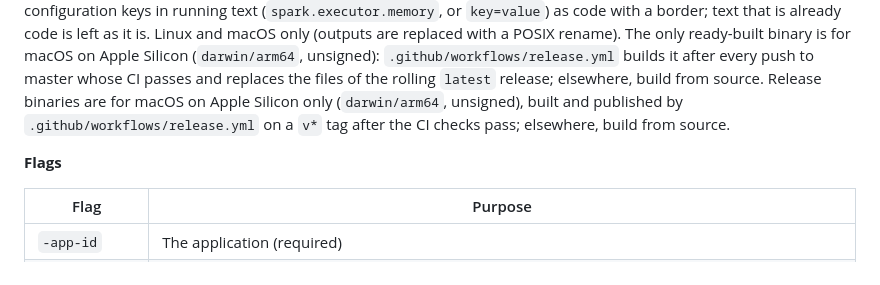
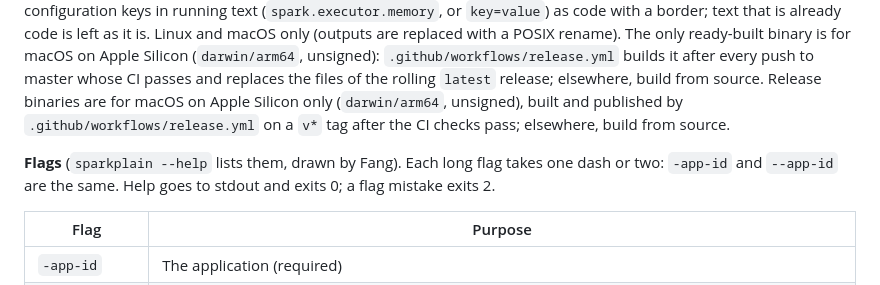
Before and after one commit to ryandam9/sparkplain, a Markdown page: docs/SPEC.md, the part around the change. GitHub-like rendering.

Commit message:
Record the move to Cobra and Fang for the CLI help
SPEC §6 says both dash styles work and where help goes; HISTORY keeps
the decision and the options the user chose from.

Co-Authored-By: Claude Opus 5.5 (1M context) <noreply@anthropic.com>

```diff
--- a/docs/SPEC.md
+++ b/docs/SPEC.md
@@ -163,7 +163,7 @@ Rules that judge CPU, GC and memory size skip runs with less than `min-run-time`
 
 **Outputs.** `<app-id>-report.html`, `<app-id>-report.json` and `<app-id>-explorer.html` in `~/sparkplain/<yyyy-mm-dd>/<app-id>/` unless `-out` is given. Files are 0600 and new folders 0700, because reports carry user names, hosts and log lines. Both pages are single self-contained files that make no network requests, in light and dark themes; `report.html` uses system fonts and inline SVG. On both pages a small embedded script (`props.js`) shows configuration keys in running text (`spark.executor.memory`, or `key=value`) as code with a border; text that is already code is left as it is. Linux and macOS only (outputs are replaced with a POSIX rename). The only ready-built binary is for macOS on Apple Silicon (`darwin/arm64`, unsigned): `.github/workflows/release.yml` builds it after every push to master whose CI passes and replaces the files of the rolling `latest` release; elsewhere, build from source. Release binaries are for macOS on Apple Silicon only (`darwin/arm64`, unsigned), built and published by `.github/workflows/release.yml` on a `v*` tag after the CI checks pass; elsewhere, build from source.
 
-**Flags**
+**Flags** (`sparkplain --help` lists them, drawn by Fang). Each long flag takes one dash or two: `-app-id` and `--app-id` are the same. Help goes to stdout and exits 0; a flag mistake exits 2.
 
 | Flag | Purpose |
 | --- | --- |
```
Also changed, not shown: docs/HISTORY.md (+2 -0 lines).
